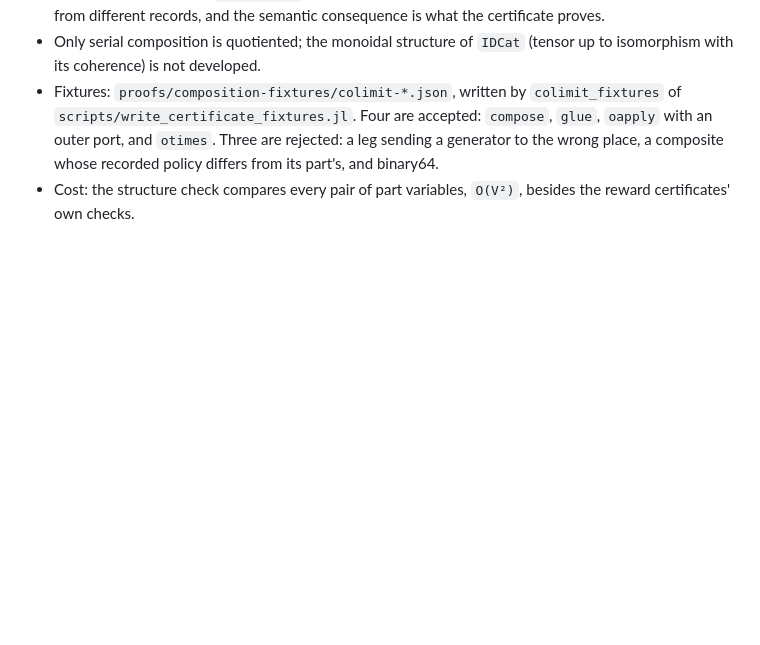
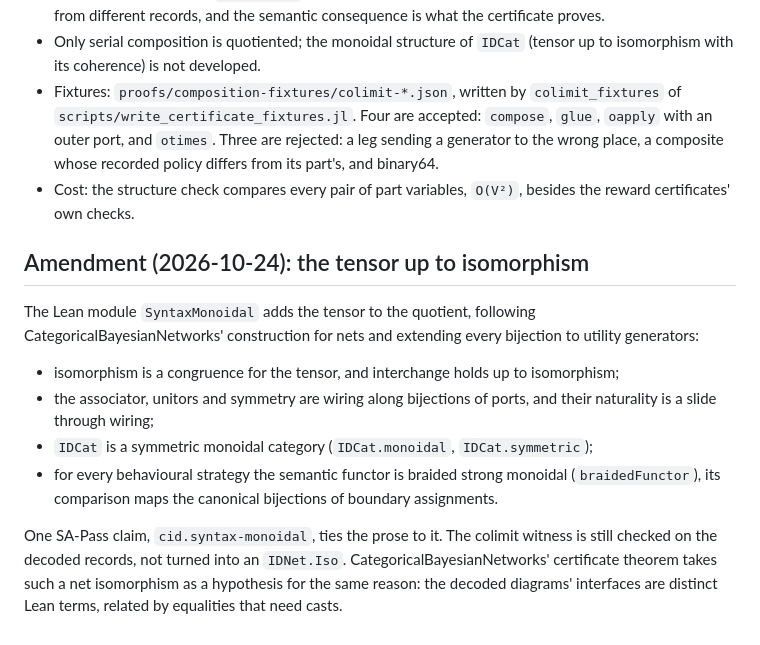
Before and after one commit to ecorecipes/BayesianNetworks.jl, a Markdown page: docs/adr/0025-colimit-certificates.md, the part around the change. GitHub-like rendering; blank space fills up the shorter version.

```diff
--- a/docs/adr/0025-colimit-certificates.md
+++ b/docs/adr/0025-colimit-certificates.md
@@ -86,3 +86,20 @@ each value comes from the part that generates it.
   wrong place, a composite whose recorded policy differs from its part's, and binary64.
 - Cost: the structure check compares every pair of part variables, `O(V²)`, besides the
   reward certificates' own checks.
+
+## Amendment (2026-10-24): the tensor up to isomorphism
+
+The Lean module `SyntaxMonoidal` adds the tensor to the quotient, following
+CategoricalBayesianNetworks' construction for nets and extending every bijection to utility
+generators:
+- isomorphism is a congruence for the tensor, and interchange holds up to isomorphism;
+- the associator, unitors and symmetry are wiring along bijections of ports, and their
+  naturality is a slide through wiring;
+- `IDCat` is a symmetric monoidal category (`IDCat.monoidal`, `IDCat.symmetric`);
+- for every behavioural strategy the semantic functor is braided strong monoidal
+  (`braidedFunctor`), its comparison maps the canonical bijections of boundary assignments.
+
+One SA-Pass claim, `cid.syntax-monoidal`, ties the prose to it. The colimit witness is still
+checked on the decoded records, not turned into an `IDNet.Iso`. CategoricalBayesianNetworks'
+certificate theorem takes such a net isomorphism as a hypothesis for the same reason: the
+decoded diagrams' interfaces are distinct Lean terms, related by equalities that need casts.
```
Also changed, not shown: docs/adr/0024-shared-policies.md (+21 -0 lines).
